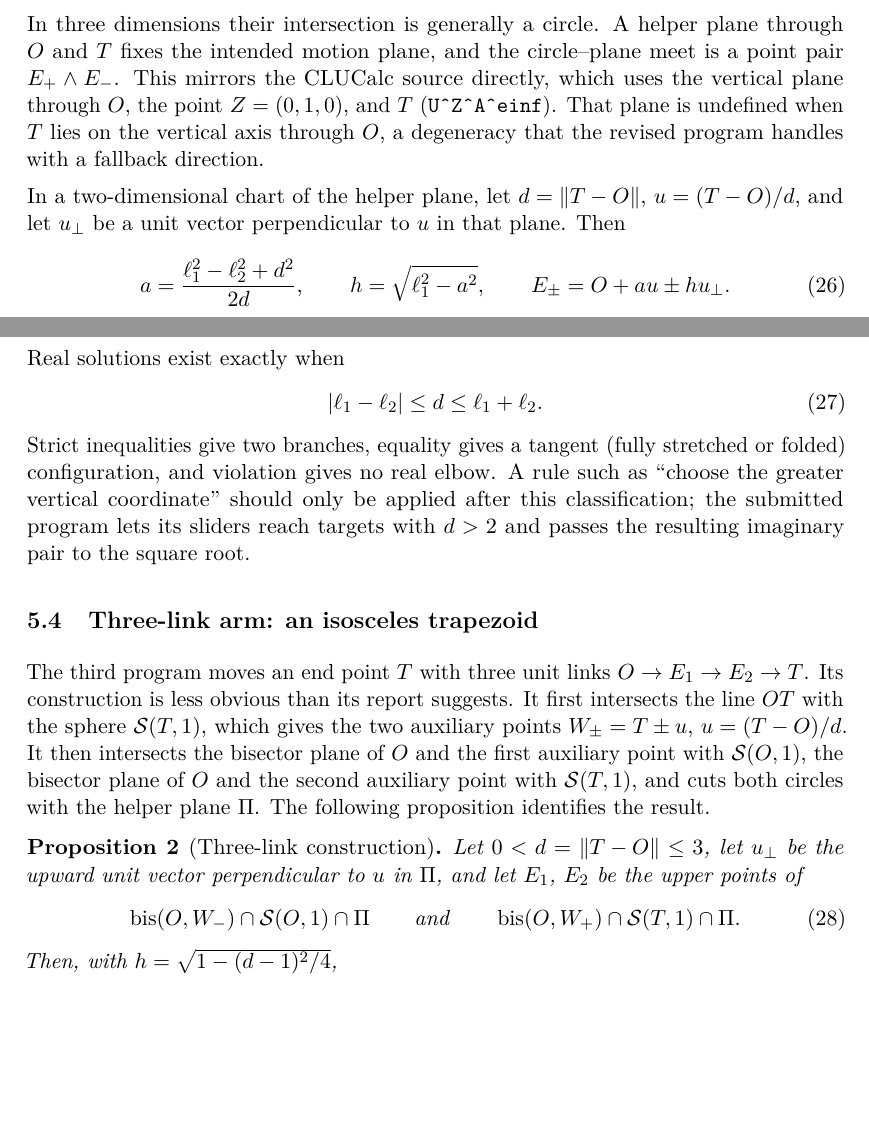
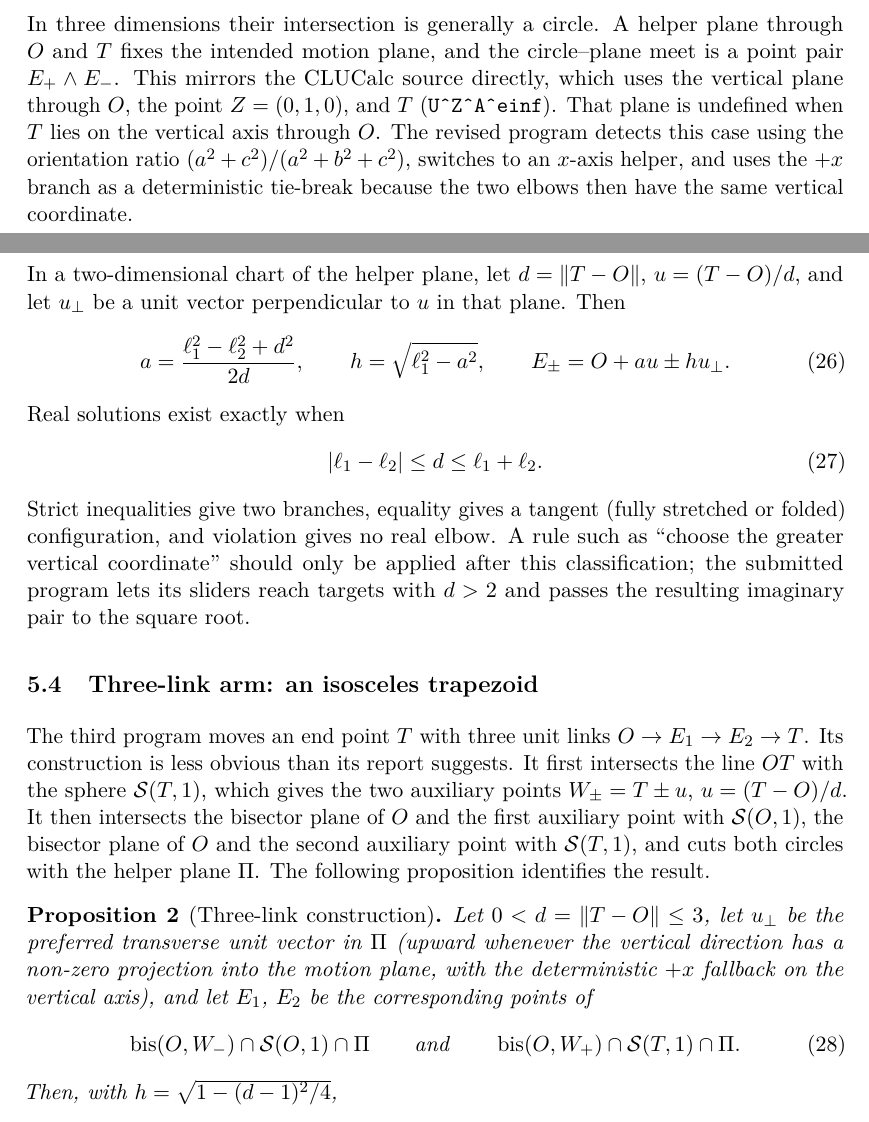
Before and after one commit to yanaosinchuk/cga-robot-kinematics, a LaTeX document (paper/main.tex): two parts of pages 16 and 17 of 35 before the commit and two parts of pages 16 and 17 of 36 after it, joined at a grey line, cut so that both start at the same text, the shorter picture padded with empty space. Compiled offline with pdfLaTeX.

Commit message:
Document deterministic axis fallback and tangent handling

```diff
--- a/paper/main.tex
+++ b/paper/main.tex
@@ -841,8 +841,11 @@ In three dimensions their intersection is generally a circle. A helper plane
 through $O$ and $T$ fixes the intended motion plane, and the circle--plane meet
 is a point pair $E_+\wedge E_-$. This mirrors the CLUCalc source directly, which
 uses the vertical plane through $O$, the point $Z=(0,1,0)$, and $T$
-(\texttt{U\^{}Z\^{}A\^{}einf}). That plane is undefined when $T$ lies on the vertical axis through $O$, a degeneracy that the
-revised program handles with a fallback direction.
+(\texttt{U\^{}Z\^{}A\^{}einf}). That plane is undefined when $T$ lies on
+the vertical axis through $O$. The revised program detects this case using the
+orientation ratio $(a^2+c^2)/(a^2+b^2+c^2)$, switches to an $x$-axis helper,
+and uses the $+x$ branch as a deterministic tie-break because the two elbows
+then have the same vertical coordinate.
 
 In a two-dimensional chart of the helper plane, let $d=\norm{T-O}$,
 $u=(T-O)/d$, and let $u_{\perp}$ be a unit vector perpendicular to $u$ in that
@@ -877,8 +880,10 @@ of $O$ and the second auxiliary point with $\Sph(T,1)$, and cuts both circles
 with the helper plane $\Pi$. The following proposition identifies the result.
 
 \begin{proposition}[Three-link construction]\label{prop:trapezoid}
-Let $0<d=\norm{T-O}\le 3$, let $u_\perp$ be the upward unit vector perpendicular
-to $u$ in $\Pi$, and let $E_1$, $E_2$ be the upper points of
+Let $0<d=\norm{T-O}\le 3$, let $u_\perp$ be the preferred transverse unit
+vector in $\Pi$ (upward whenever the vertical direction has a non-zero
+projection into the motion plane, with the deterministic $+x$ fallback on the
+vertical axis), and let $E_1$, $E_2$ be the corresponding points of
 \begin{equation}
   \bis(O,W_-)\cap\Sph(O,1)\cap\Pi
   \qquad\text{and}\qquad
```
Also changed, not shown: paper/main.tex (9 more changed lines).
